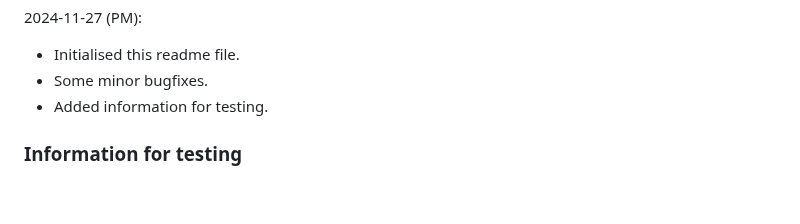
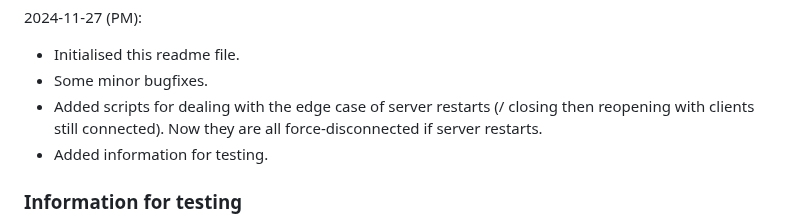
Before and after one commit to DanielYiuBot/ustfighters, a Markdown page: README.md, the part around the change. Rendered like a GitHub page; blank space fills up the shorter version.

```diff
--- a/README.md
+++ b/README.md
@@ -41,6 +41,7 @@ Improvements/bugfixes:
 2024-11-27 (PM):
 - Initialised this readme file.
 - Some minor bugfixes.
+- Added scripts for dealing with the edge case of server restarts (/ closing then reopening with clients still connected). Now they are all force-disconnected if server restarts.
 - Added information for testing.
 
 ### Information for testing
```
